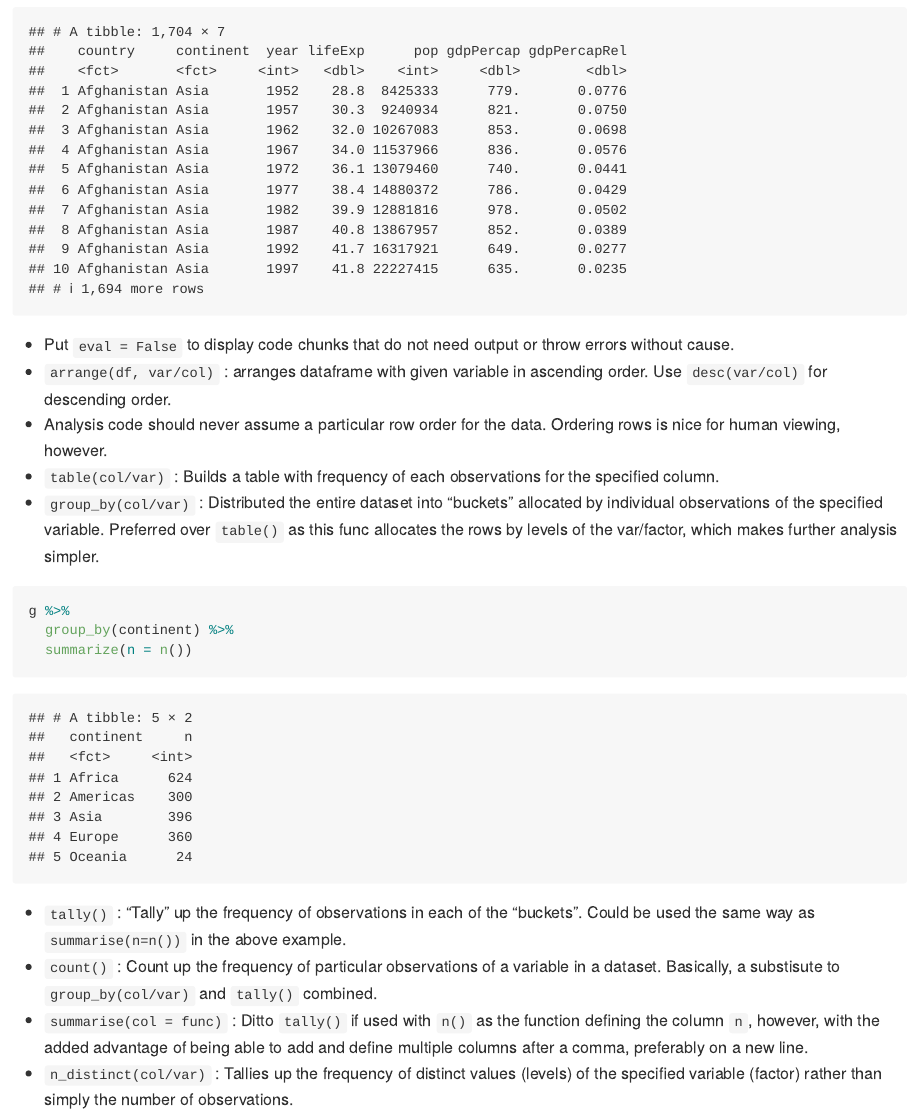
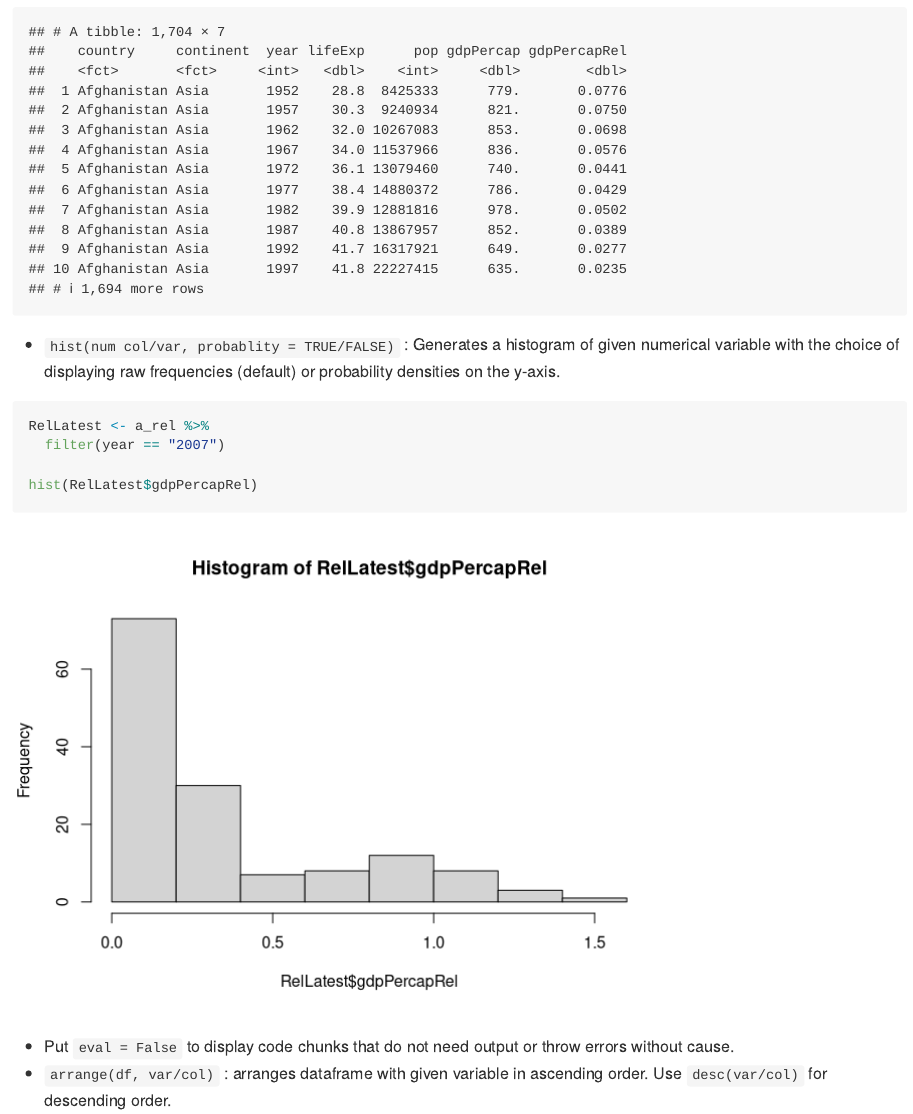
Before and after one commit to vivetriv/DS-cheats, an R Markdown document (1_messin_with_dataframes.Rmd): the page in a window 1100 px wide, from 2820 px down. Rendered offline with R 4.5, knitr and Pandoc, with nearby package versions; the gapminder table comes from the copy in Python's plotly package.

Commit message:
Adding interesting bits and pieces.

````diff
--- a/1_messin_with_dataframes.Rmd
+++ b/1_messin_with_dataframes.Rmd
@@ -57,6 +57,14 @@ a_rel <- g %>%
 as_tibble(a_rel)
 ```
 
+* `hist(num col/var, probablity = TRUE/FALSE)` : Generates a histogram of given numerical variable with the choice of displaying raw frequencies (default) or probability densities on the y-axis.
+```{r hist_07}
+RelLatest <- a_rel %>%
+  filter(year == "2007")
+
+hist(RelLatest$gdpPercapRel)
+```
+
 * Put `eval = False` to display code chunks that do not need output or throw errors without cause.
 * `arrange(df, var/col)` : arranges dataframe with given variable in ascending order. Use `desc(var/col)` for descending order.
 * Analysis code should never assume a particular row order for the data. Ordering rows is nice for human viewing, however.
````
Also changed, not shown: 1_messin_with_dataframes.md, 1 other file.
